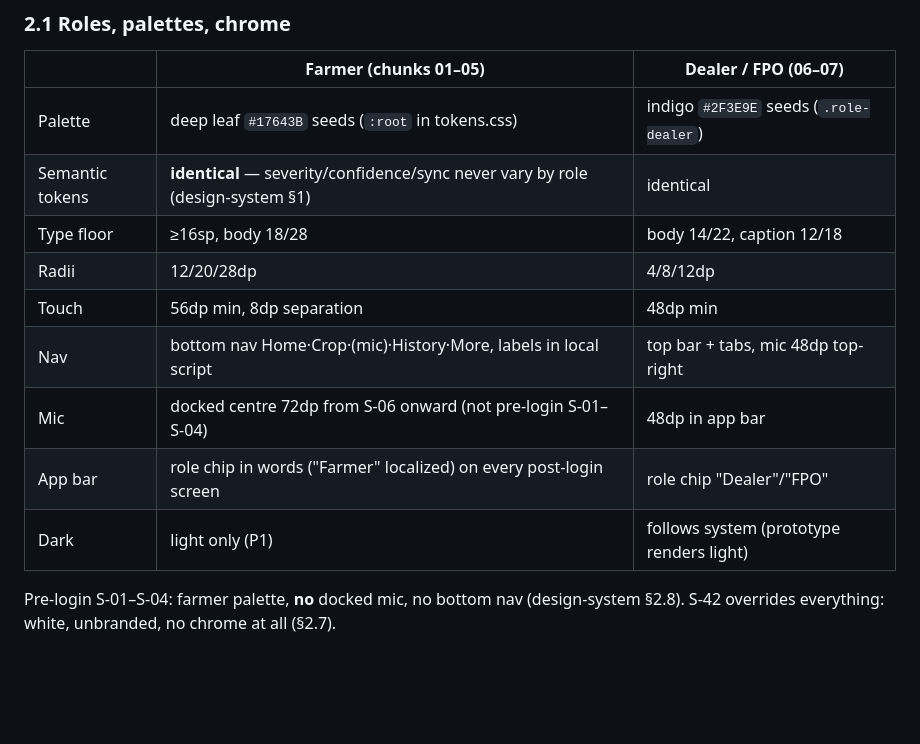
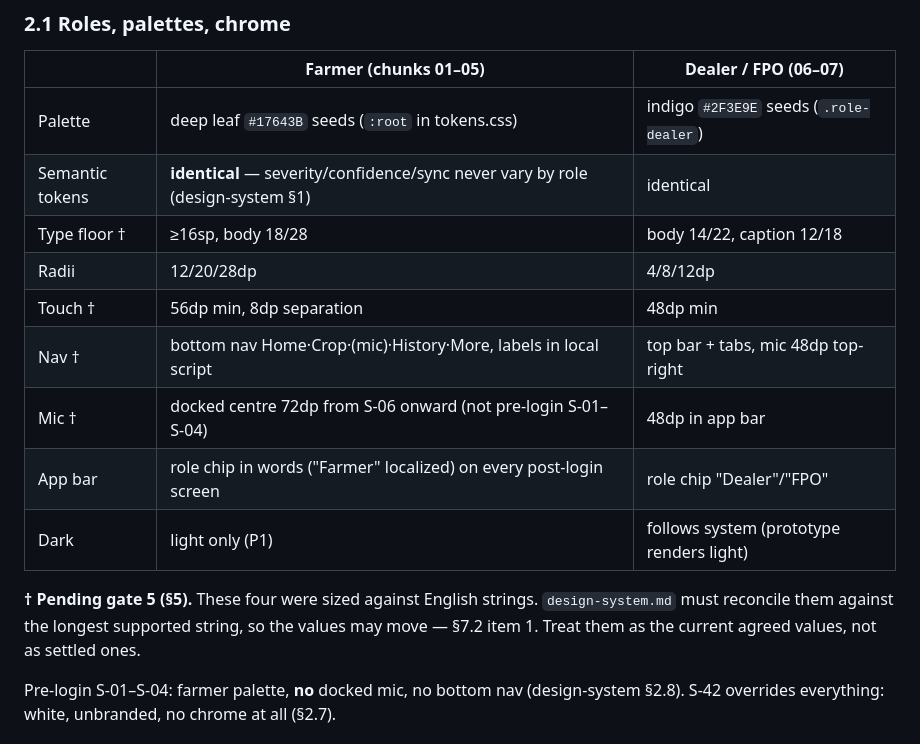
Before and after one commit to qashsolutions/KrishiTech, a Markdown page: design/prototype/SPEC.md, the part around the change. Drawn GitHub-style; blank space fills up the shorter version.

Commit message:
Mark the gate-5 rows in the chrome table
Type floor, touch, nav and mic were all sized against English strings
and are the values gate 5 makes design-system.md reconcile against the
longest supported string. Mark them with a dagger and a footnote so the
table does not read as settled while the gate is open.

Co-Authored-By: Claude Opus 5 (1M context) <noreply@anthropic.com>

```diff
--- a/design/prototype/SPEC.md
+++ b/design/prototype/SPEC.md
@@ -63,13 +63,17 @@ screen×state×language is a shareable deep link. Cross-chunk jumps carry the la
 |---|---|---|
 | Palette | deep leaf `#17643B` seeds (`:root` in tokens.css) | indigo `#2F3E9E` seeds (`.role-dealer`) |
 | Semantic tokens | **identical** — severity/confidence/sync never vary by role (design-system §1) | identical |
-| Type floor | ≥16sp, body 18/28 | body 14/22, caption 12/18 |
+| Type floor † | ≥16sp, body 18/28 | body 14/22, caption 12/18 |
 | Radii | 12/20/28dp | 4/8/12dp |
-| Touch | 56dp min, 8dp separation | 48dp min |
-| Nav | bottom nav Home·Crop·(mic)·History·More, labels in local script | top bar + tabs, mic 48dp top-right |
-| Mic | docked centre 72dp from S-06 onward (not pre-login S-01–S-04) | 48dp in app bar |
+| Touch † | 56dp min, 8dp separation | 48dp min |
+| Nav † | bottom nav Home·Crop·(mic)·History·More, labels in local script | top bar + tabs, mic 48dp top-right |
+| Mic † | docked centre 72dp from S-06 onward (not pre-login S-01–S-04) | 48dp in app bar |
 | App bar | role chip in words ("Farmer" localized) on every post-login screen | role chip "Dealer"/"FPO" |
 | Dark | light only (P1) | follows system (prototype renders light) |
+
+**† Pending gate 5 (§5).** These four were sized against English strings. `design-system.md`
+must reconcile them against the longest supported string, so the values may move — §7.2
+item 1. Treat them as the current agreed values, not as settled ones.
 
 Pre-login S-01–S-04: farmer palette, **no** docked mic, no bottom nav (design-system §2.8).
 S-42 overrides everything: white, unbranded, no chrome at all (§2.7).
```
